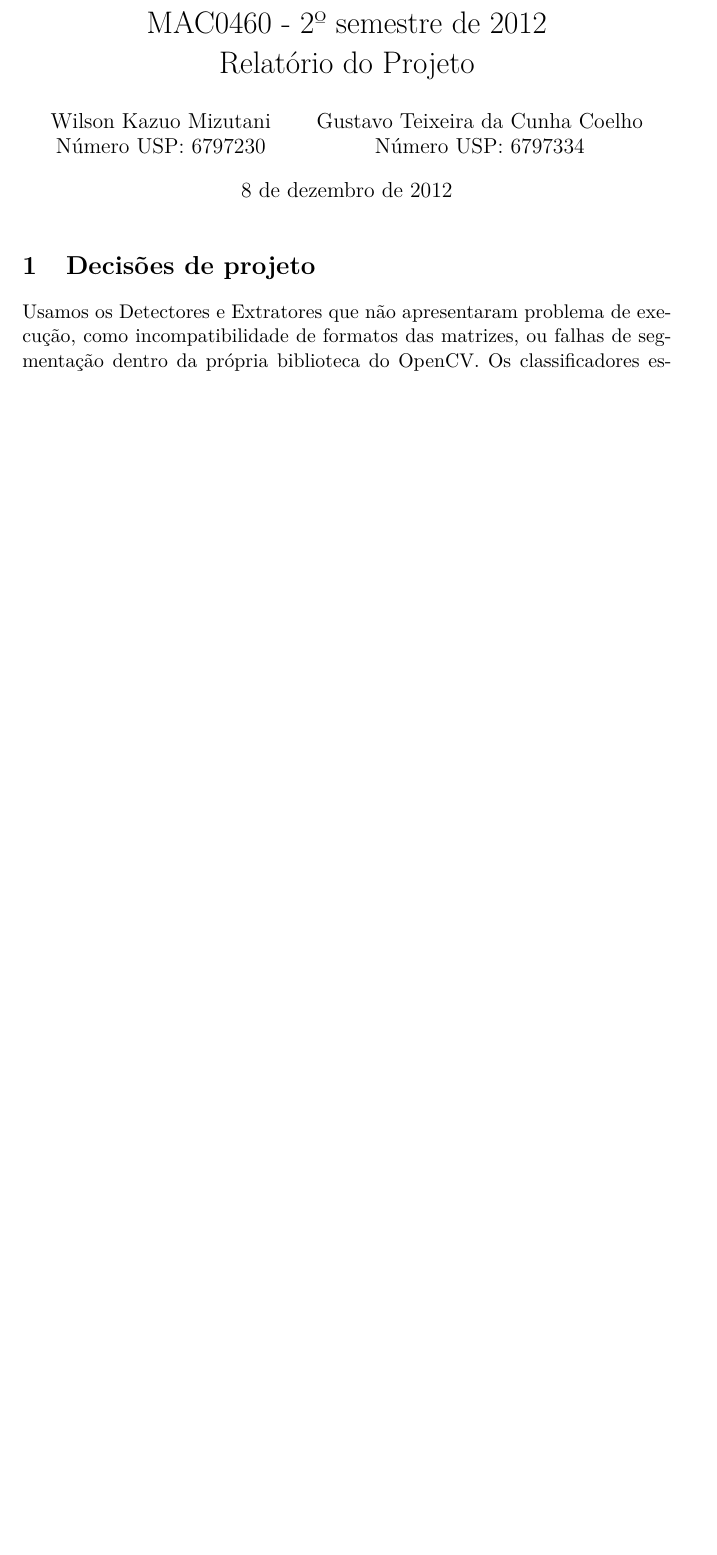
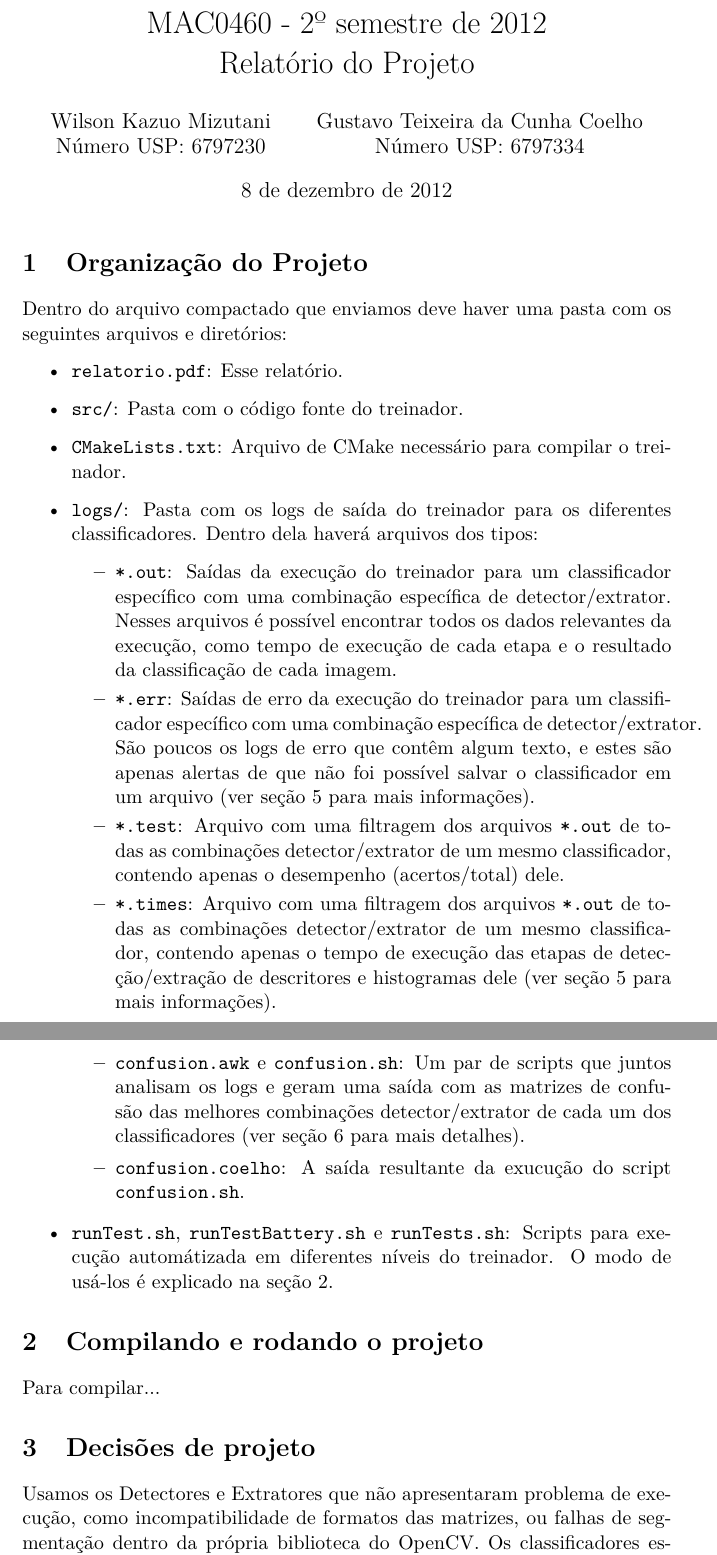
Before and after one commit to Kazuo256/mac0460-projeto, a LaTeX document (relatorio.tex): part of page 1 of 4 before the commit and two parts of pages 1 and 2 of 5 after it, the two joined at a grey line, cut so that both start at the same text, the shorter picture padded with empty space. Compiled offline with pdfLaTeX.

Commit message:
Organização dos arquivos

```diff
--- a/relatorio.tex
+++ b/relatorio.tex
@@ -16,6 +16,59 @@
 
 \begin{document}
 \maketitle
+
+\section{Organização do Projeto}
+
+  Dentro do arquivo compactado que enviamos deve haver uma pasta com os
+  seguintes arquivos e diretórios:
+
+  \begin{itemize}
+    \item \verb$relatorio.pdf$:
+      Esse relatório.
+    \item \verb$src/$:
+      Pasta com o código fonte do treinador.
+    \item \verb$CMakeLists.txt$:
+      Arquivo de CMake necessário para compilar o treinador.
+    \item \verb$logs/$:
+      Pasta com os logs de saída do treinador para os diferentes
+      classificadores. Dentro dela haverá arquivos dos tipos:
+      \begin{itemize}
+        \item \verb$*.out$:
+          Saídas da execução do treinador para um classificador específico com
+          uma combinação específica de detector/extrator. Nesses arquivos é
+          possível encontrar todos os dados relevantes da execução, como tempo
+          de execução de cada etapa e o resultado da classificação de cada
+          imagem.
+        \item \verb$*.err$:
+          Saídas de erro da execução do treinador para um classificador
+          específico com uma combinação específica de detector/extrator. São
+          poucos os logs de erro que contêm algum texto, e estes são apenas
+          alertas de que não foi possível salvar o classificador em um arquivo
+          (ver seção 5 para mais informações).
+        \item \verb$*.test$:
+          Arquivo com uma filtragem dos arquivos \verb$*.out$ de todas as
+          combinações detector/extrator de um mesmo classificador, contendo
+          apenas o desempenho (acertos/total) dele.
+        \item \verb$*.times$:
+          Arquivo com uma filtragem dos arquivos \verb$*.out$ de todas as
+          combinações detector/extrator de um mesmo classificador, contendo
+          apenas o tempo de execução das etapas de detecção/extração de
+          descritores e histogramas dele (ver seção 5 para mais informações).
+        \item \verb$confusion.awk$ e \verb$confusion.sh$:
+          Um par de scripts que juntos analisam os logs e geram uma saída com as
+          matrizes de confusão das melhores combinações detector/extrator de
+          cada um dos classificadores (ver seção 6 para mais detalhes).
+        \item \verb$confusion.coelho$:
+          A saída resultante da exucução do script \verb$confusion.sh$.
+      \end{itemize}
+    \item \verb$runTest.sh$, \verb$runTestBattery.sh$ e \verb$runTests.sh$:
+      Scripts para execução automátizada em diferentes níveis do treinador. O
+      modo de usá-los é explicado na seção 2.
+  \end{itemize}
+
+\section{Compilando e rodando o projeto}
+
+  Para compilar...
 
 \section{Decisões de projeto}
 
```
Also changed, not shown: relatorio.tex (14 more changed lines), 2 other files.
